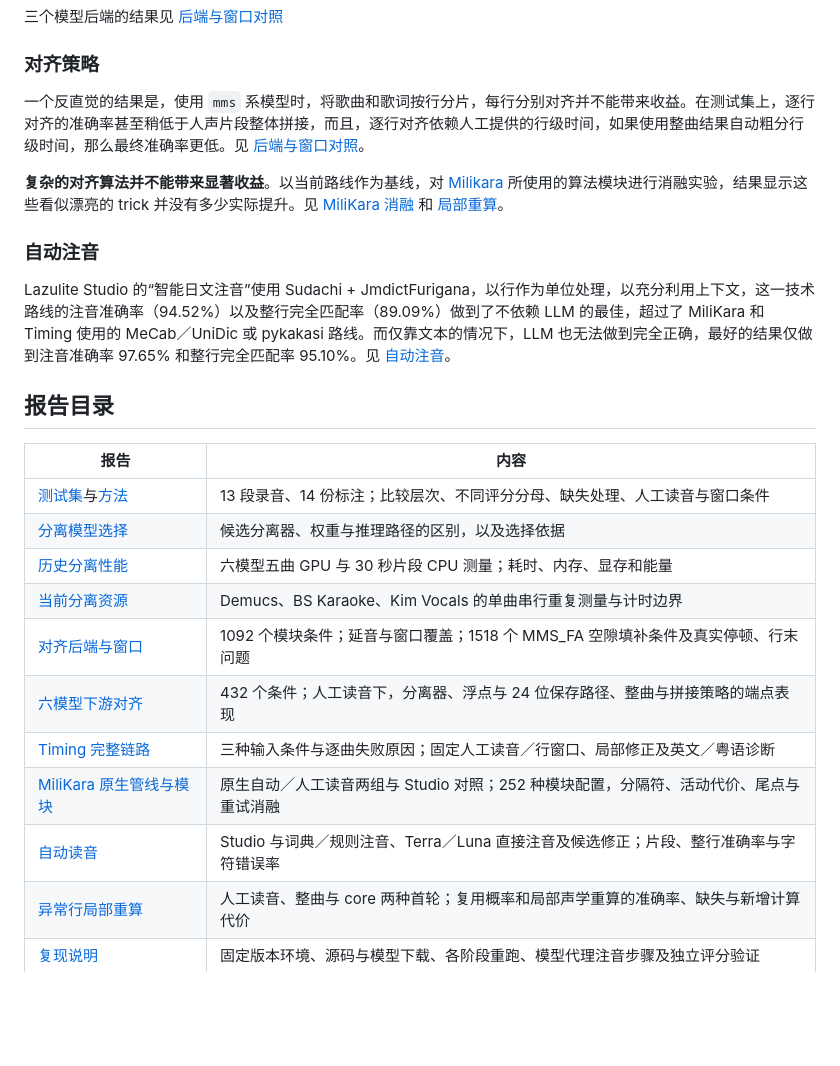
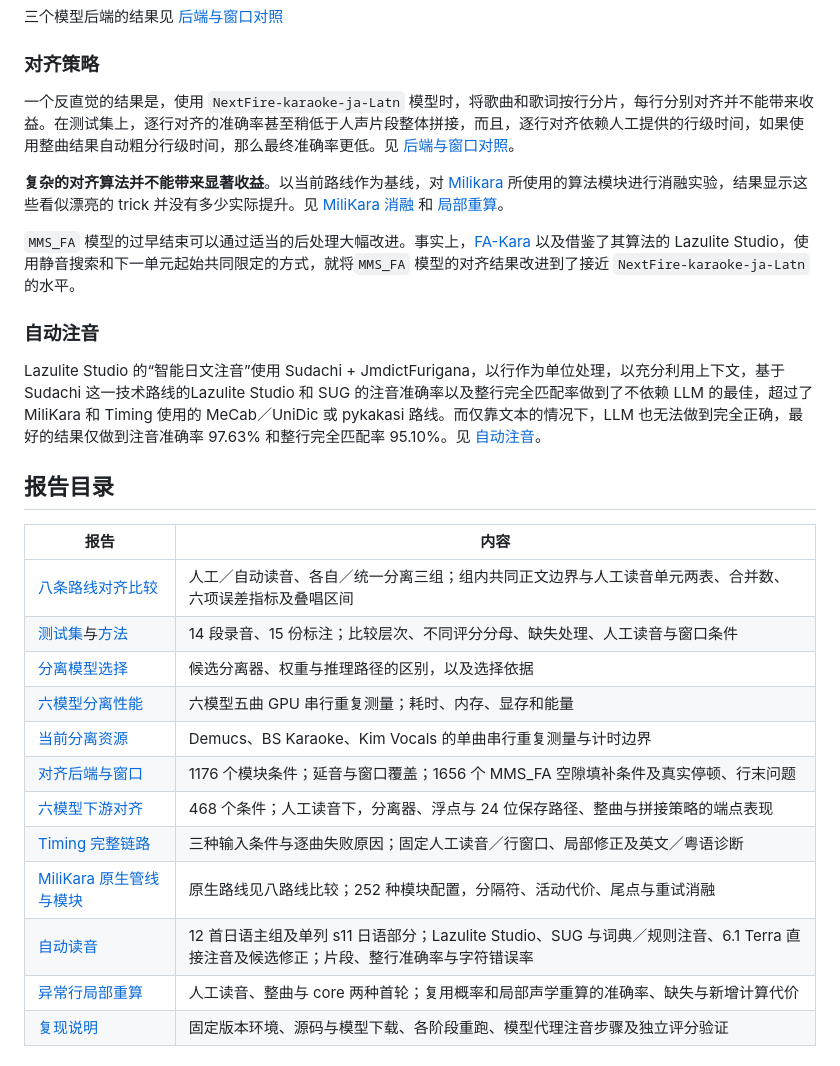
Before and after one commit to zet-wu/lyric-auto-report, a Markdown page: README.md, the part around one of its changes. Rendered like a GitHub page; blank space fills up the shorter version.

```diff
--- a/README.md
+++ b/README.md
@@ -26,27 +32,30 @@ Demucs 提供了有实际收益的速度与质量平衡。尽管换用 BS-RoForm
 
 ### 对齐策略
 
-一个反直觉的结果是，使用 `mms` 系模型时，将歌曲和歌词按行分片，每行分别对齐并不能带来收益。在测试集上，逐行对齐的准确率甚至稍低于人声片段整体拼接，而且，逐行对齐依赖人工提供的行级时间，如果使用整曲结果自动粗分行级时间，那么最终准确率更低。见 [后端与窗口对照](reports/alignment-backends.md)。
+一个反直觉的结果是，使用 `NextFire-karaoke-ja-Latn` 模型时，将歌曲和歌词按行分片，每行分别对齐并不能带来收益。在测试集上，逐行对齐的准确率甚至稍低于人声片段整体拼接，而且，逐行对齐依赖人工提供的行级时间，如果使用整曲结果自动粗分行级时间，那么最终准确率更低。见 [后端与窗口对照](reports/alignment-backends.md)。
 
 **复杂的对齐算法并不能带来显著收益**。以当前路线作为基线，对 [Milikara](https://github.com/BilyHurington/MiliKara) 所使用的算法模块进行消融实验，结果显示这些看似漂亮的 trick 并没有多少实际提升。见 [MiliKara 消融](reports/milikara.md) 和 [局部重算](reports/local-refinement.md)。
 
+`MMS_FA` 模型的过早结束可以通过适当的后处理大幅改进。事实上，[FA-Kara](https://github.com/moriwx/FA-Kara) 以及借鉴了其算法的 Lazulite Studio，使用静音搜索和下一单元起始共同限定的方式，就将`MMS_FA` 模型的对齐结果改进到了接近 `NextFire-karaoke-ja-Latn` 的水平。
+
 ### 自动注音
 
-Lazulite Studio 的“智能日文注音”使用 Sudachi + JmdictFurigana，以行作为单位处理，以充分利用上下文，这一技术路线的注音准确率（94.52%）以及整行完全匹配率（89.09%）做到了不依赖 LLM 的最佳，超过了 MiliKara 和 Timing 使用的 MeCab／UniDic 或 pykakasi 路线。而仅靠文本的情况下，LLM 也无法做到完全正确，最好的结果仅做到注音准确率 97.65% 和整行完全匹配率 95.10%。见 [自动注音](reports/auto-reading.md)。
+Lazulite Studio 的“智能日文注音”使用 Sudachi + JmdictFurigana，以行作为单位处理，以充分利用上下文，基于 Sudachi 这一技术路线的Lazulite Studio 和 SUG 的注音准确率以及整行完全匹配率做到了不依赖 LLM 的最佳，超过了 MiliKara 和 Timing 使用的 MeCab／UniDic 或 pykakasi 路线。而仅靠文本的情况下，LLM 也无法做到完全正确，最好的结果仅做到注音准确率 97.63% 和整行完全匹配率 95.10%。见 [自动注音](reports/auto-reading.md)。
 
 ## 报告目录
 
 | 报告 | 内容 |
 | --- | --- |
-| [测试集](datasets/README.md)与[方法](reports/methods.md) | 13 段录音、14 份标注；比较层次、不同评分分母、缺失处理、人工读音与窗口条件 |
+| [八条路线对齐比较](reports/comparison.md) | 人工／自动读音、各自／统一分离三组；组内共同正文边界与人工读音单元两表、合并数、六项误差指标及叠唱区间 |
+| [测试集](datasets/README.md)与[方法](reports/methods.md) | 14 段录音、15 份标注；比较层次、不同评分分母、缺失处理、人工读音与窗口条件 |
 | [分离模型选择](reports/separation-survey.md) | 候选分离器、权重与推理路径的区别，以及选择依据 |
-| [历史分离性能](reports/separation-performance.md) | 六模型五曲 GPU 与 30 秒片段 CPU 测量；耗时、内存、显存和能量 |
+| [六模型分离性能](reports/separation-performance.md) | 六模型五曲 GPU 串行重复测量；耗时、内存、显存和能量 |
 | [当前分离资源](reports/resources.md) | Demucs、BS Karaoke、Kim Vocals 的单曲串行重复测量与计时边界 |
-| [对齐后端与窗口](reports/alignment-backends.md) | 1092 个模块条件；延音与窗口覆盖；1518 个 MMS_FA 空隙填补条件及真实停顿、行末问题 |
-| [六模型下游对齐](reports/separation-alignment.md) | 432 个条件；人工读音下，分离器、浮点与 24 位保存路径、整曲与拼接策略的端点表现 |
+| [对齐后端与窗口](reports/alignment-backends.md) | 1176 个模块条件；延音与窗口覆盖；1656 个 MMS_FA 空隙填补条件及真实停顿、行末问题 |
+| [六模型下游对齐](reports/separation-alignment.md) | 468 个条件；人工读音下，分离器、浮点与 24 位保存路径、整曲与拼接策略的端点表现 |
 | [Timing 完整链路](reports/timing.md) | 三种输入条件与逐曲失败原因；固定人工读音／行窗口、局部修正及英文／粤语诊断 |
-| [MiliKara 原生管线与模块](reports/milikara.md) | 原生自动／人工读音两组与 Studio 对照；252 种模块配置，分隔符、活动代价、尾点与重试消融 |
-| [自动读音](reports/auto-reading.md) | Studio 与词典／规则注音、Terra／Luna 直接注音及候选修正；片段、整行准确率与字符错误率 |
+| [MiliKara 原生管线与模块](reports/milikara.md) | 原生路线见八路线比较；252 种模块配置，分隔符、活动代价、尾点与重试消融 |
+| [自动读音](reports/auto-reading.md) | 12 首日语主组及单列 s11 日语部分；Lazulite Studio、SUG 与词典／规则注音、6.1 Terra 直接注音及候选修正；片段、整行准确率与字符错误率 |
 | [异常行局部重算](reports/local-refinement.md) | 人工读音、整曲与 core 两种首轮；复用概率和局部声学重算的准确率、缺失与新增计算代价 |
 | [复现说明](reports/reproduce.md) | 固定版本环境、源码与模型下载、各阶段重跑、模型代理注音步骤及独立评分验证 |
 
```
Also changed, not shown: other parts of README.md (+11 -6 lines), results/figures/g1-comparison.png (added), 10 other files.
